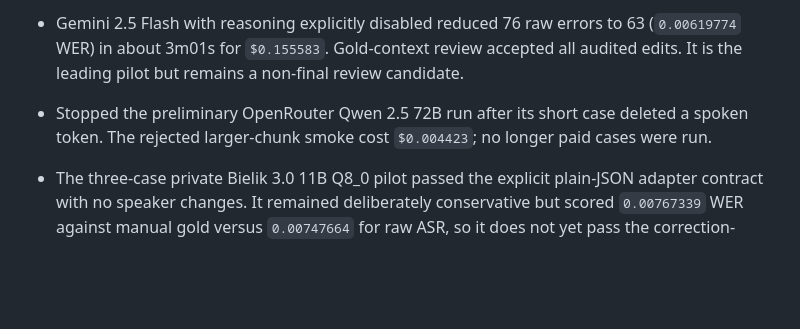
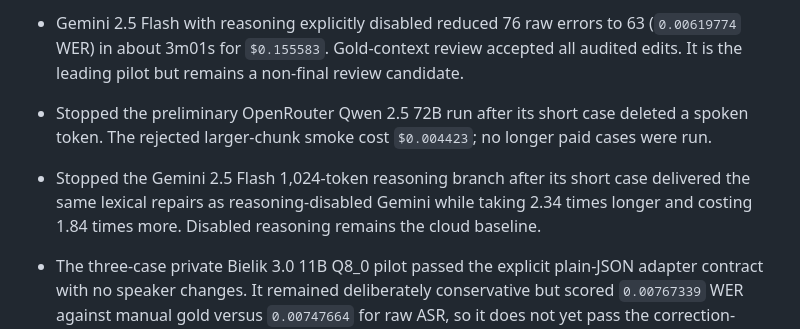
Before and after one commit to Polikles/ewp-TTS-Whisper, a Markdown page: CHANGELOG.md, the part around the change. Drawn GitHub-style; blank space fills up the shorter version.

```diff
--- a/CHANGELOG.md
+++ b/CHANGELOG.md
@@ -114,6 +114,9 @@ All notable changes to EWP-transcripts are documented here.
   audited edits. It is the leading pilot but remains a non-final review candidate.
 - Stopped the preliminary OpenRouter Qwen 2.5 72B run after its short case deleted a spoken
   token. The rejected larger-chunk smoke cost `$0.004423`; no longer paid cases were run.
+- Stopped the Gemini 2.5 Flash 1,024-token reasoning branch after its short case delivered
+  the same lexical repairs as reasoning-disabled Gemini while taking 2.34 times longer and
+  costing 1.84 times more. Disabled reasoning remains the cloud baseline.
 
 - The three-case private Bielik 3.0 11B Q8_0 pilot passed the explicit plain-JSON adapter
   contract with no speaker changes. It remained deliberately conservative but scored
```
Also changed, not shown: docs/22-v0.3-automated-correction.md (+7 -0 lines).
